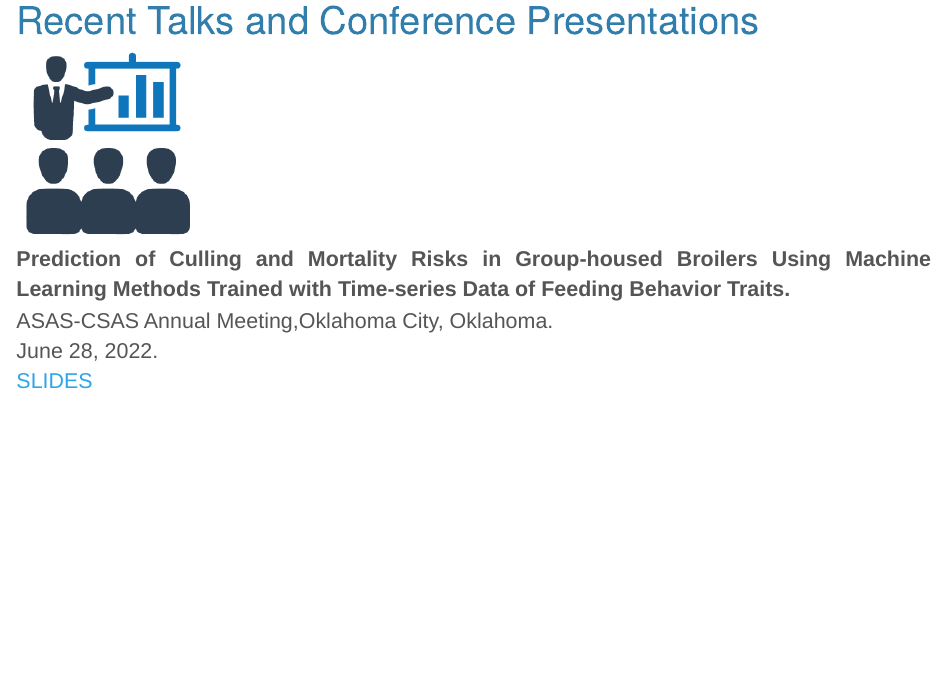
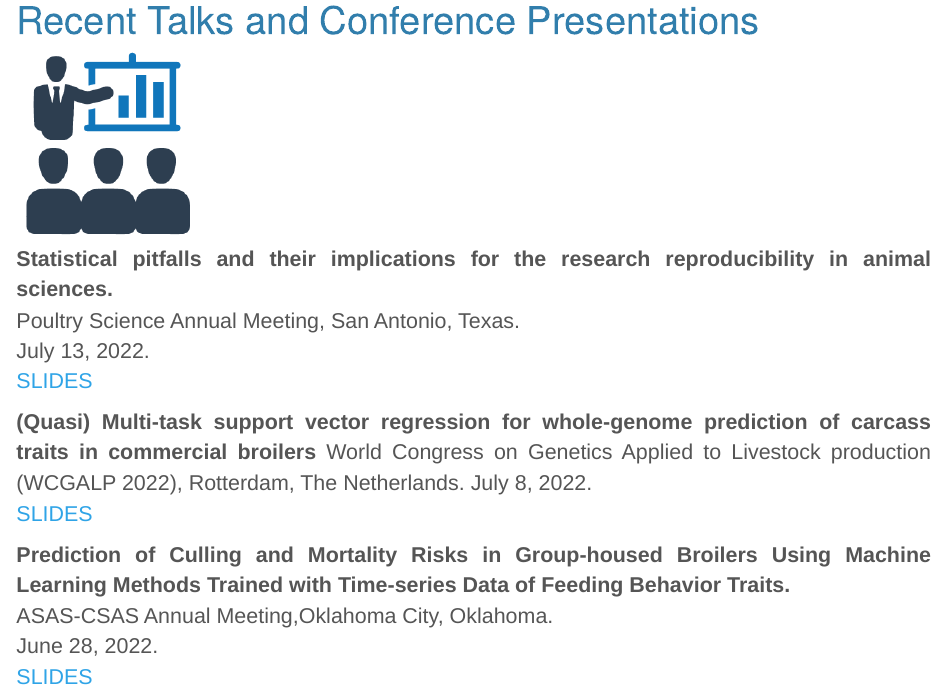
Before and after one commit to alvesand/alvesand.github.io, an R Markdown document (talks.Rmd): the page in a window 1100 px wide, from 90 px down. The pictures show the output file talks.html that the author committed with the source, opened offline; library style sheets and scripts come from the installed R packages.

Commit message:
Add files via upload

```diff
--- a/talks.Rmd
+++ b/talks.Rmd
@@ -7,6 +7,17 @@ output:
     toc: false
 ---
 ![](2_Seminar-.png){width=20%}
+
+**Statistical pitfalls and their implications for the research reproducibility in animal sciences.**
+Poultry Science Annual Meeting, San Antonio, Texas.
+July 13, 2022.
+[SLIDES](https://docs.google.com/presentation/d/1kzLCy1KYmR53EyQx4hDJTiZQf1tYCcrC/edit?usp=sharing&ouid=103321843011620870813&rtpof=true&sd=true)
+
+**(Quasi) Multi-task support vector regression for whole-genome prediction of carcass traits in commercial broilers**
+World Congress on Genetics Applied to Livestock production (WCGALP 2022), Rotterdam, The Netherlands.
+July 8, 2022.
+[SLIDES](https://docs.google.com/presentation/d/1Y2hmhrwtUwYJT6o9sTQytTZRgm7p-r2t/edit?usp=sharing&ouid=103321843011620870813&rtpof=true&sd=true)
+
 
 **Prediction of Culling and Mortality Risks in Group-housed Broilers Using Machine Learning Methods Trained with Time-series Data of Feeding Behavior Traits.**
 ASAS-CSAS Annual Meeting,Oklahoma City, Oklahoma.
```
Also changed, not shown: talks.html.
